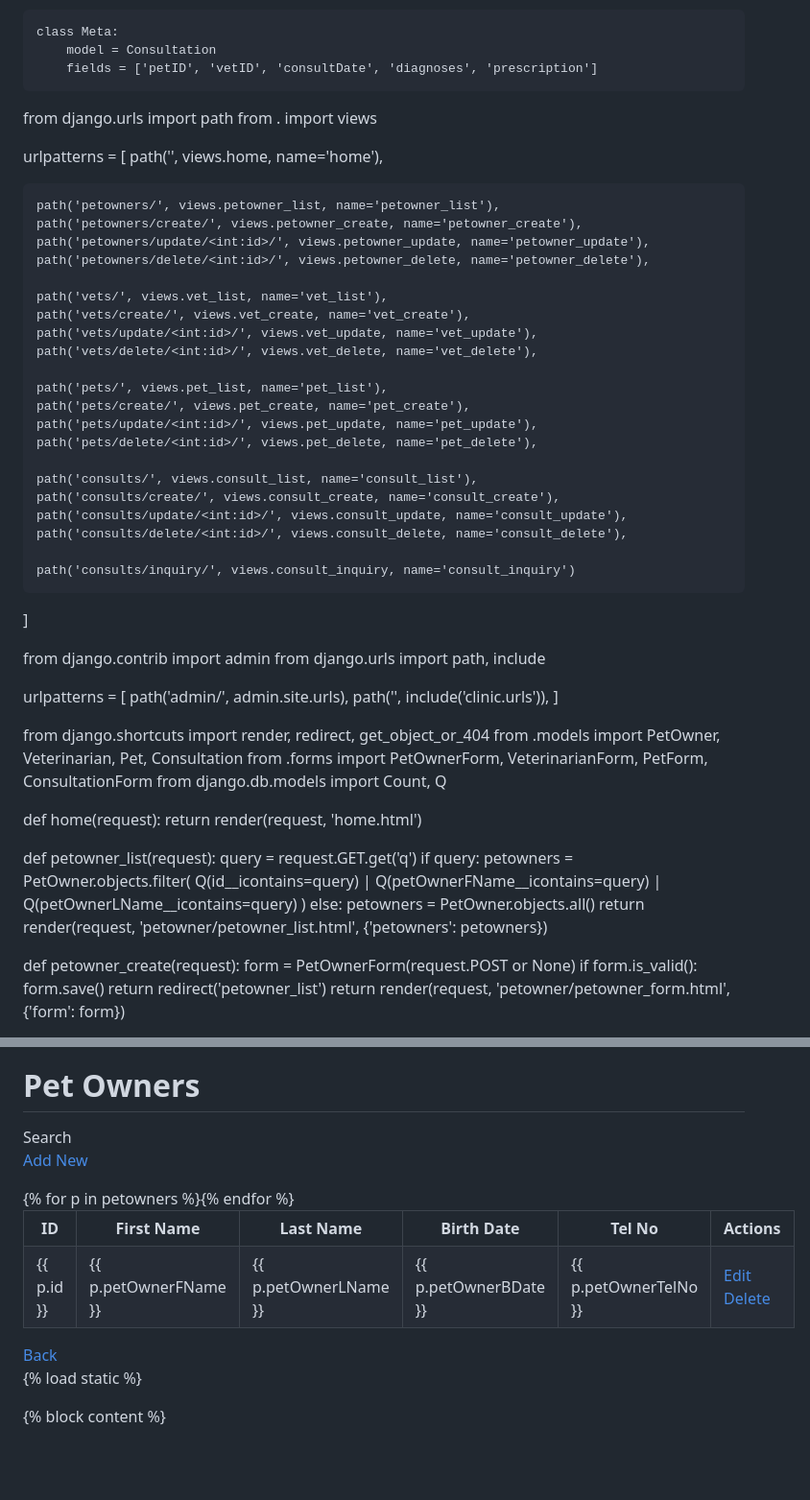
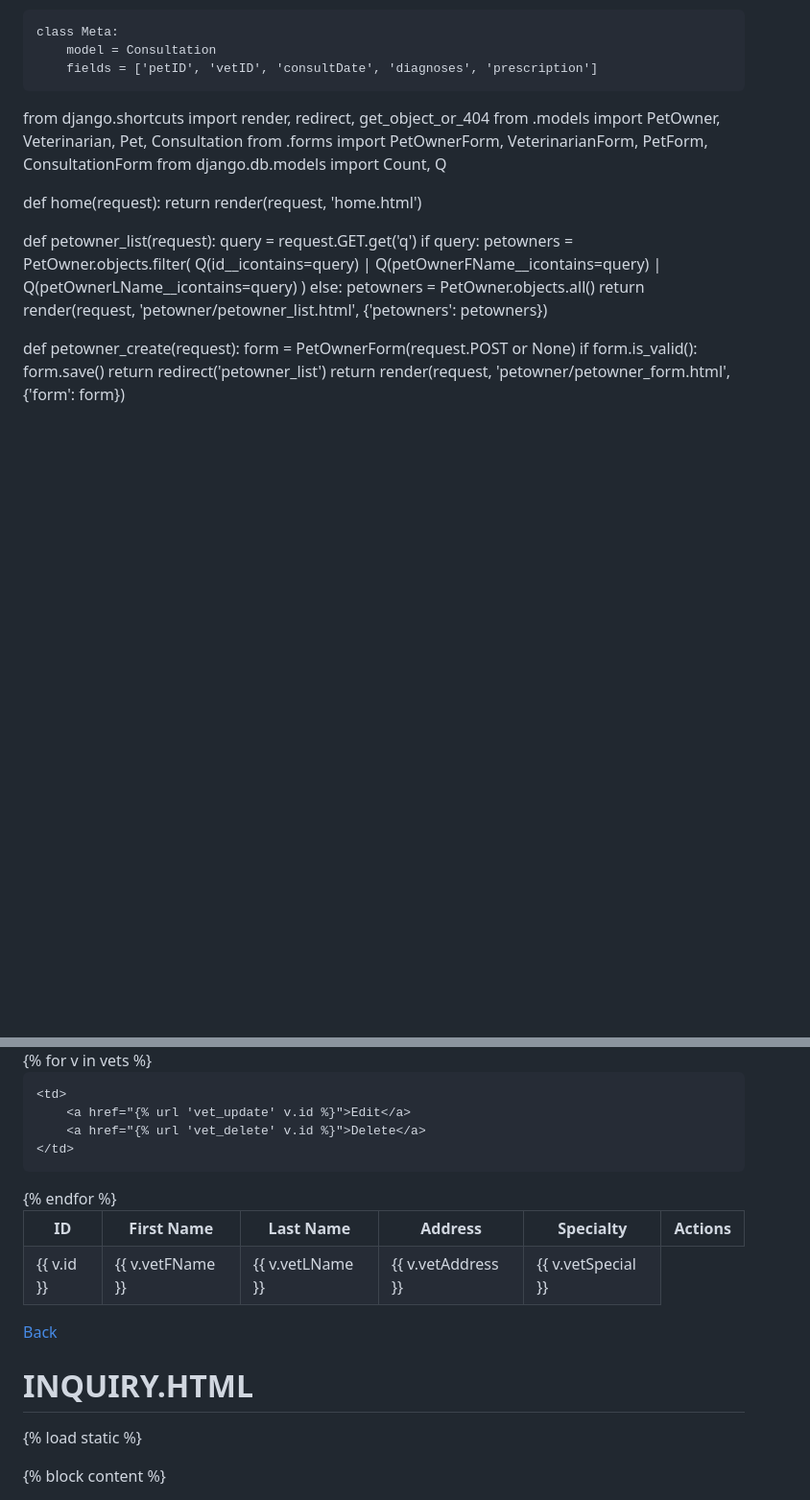
Before and after one commit to franzadrian/Vigilink-project, a Markdown page: README1.md, 2 parts joined by grey strips. Shown at 96% size. GitHub-like rendering; blank space fills up the shorter version.

```diff
--- a/README1.md
+++ b/README1.md
@@ -71,44 +71,6 @@ class ConsultationForm(forms.ModelForm):
     class Meta:
         model = Consultation
         fields = ['petID', 'vetID', 'consultDate', 'diagnoses', 'prescription']
-
-
-from django.urls import path
-from . import views
-
-urlpatterns = [
-    path('', views.home, name='home'),
-
-    path('petowners/', views.petowner_list, name='petowner_list'),
-    path('petowners/create/', views.petowner_create, name='petowner_create'),
-    path('petowners/update/<int:id>/', views.petowner_update, name='petowner_update'),
-    path('petowners/delete/<int:id>/', views.petowner_delete, name='petowner_delete'),
-
-    path('vets/', views.vet_list, name='vet_list'),
-    path('vets/create/', views.vet_create, name='vet_create'),
-    path('vets/update/<int:id>/', views.vet_update, name='vet_update'),
-    path('vets/delete/<int:id>/', views.vet_delete, name='vet_delete'),
-
-    path('pets/', views.pet_list, name='pet_list'),
-    path('pets/create/', views.pet_create, name='pet_create'),
-    path('pets/update/<int:id>/', views.pet_update, name='pet_update'),
-    path('pets/delete/<int:id>/', views.pet_delete, name='pet_delete'),
-
-    path('consults/', views.consult_list, name='consult_list'),
-    path('consults/create/', views.consult_create, name='consult_create'),
-    path('consults/update/<int:id>/', views.consult_update, name='consult_update'),
-    path('consults/delete/<int:id>/', views.consult_delete, name='consult_delete'),
-
-    path('consults/inquiry/', views.consult_inquiry, name='consult_inquiry')
-]
-
-from django.contrib import admin
-from django.urls import path, include
-
-urlpatterns = [
-    path('admin/', admin.site.urls),
-    path('', include('clinic.urls')),
-]
 
 from django.shortcuts import render, redirect, get_object_or_404
 from .models import PetOwner, Veterinarian, Pet, Consultation
@@ -329,28 +353,28 @@ def consult_inquiry(request):
         <th>ID</th>
         <th>First Name</th>
         <th>Last Name</th>
-        <th>Birth Date</th>
-        <th>Tel No</th>
+        <th>Address</th>
+        <th>Specialty</th>
         <th>Actions</th>
     </tr>
-{% for p in petowners %}
+{% for v in vets %}
 <tr>
-    <td>{{ p.id }}</td>
-    <td>{{ p.petOwnerFName }}</td>
-    <td>{{ p.petOwnerLName }}</td>
-    <td>{{ p.petOwnerBDate }}</td>
-    <td>{{ p.petOwnerTelNo }}</td>
+    <td>{{ v.id }}</td>
+    <td>{{ v.vetFName }}</td>
+    <td>{{ v.vetLName }}</td>
+    <td>{{ v.vetAddress }}</td>
+    <td>{{ v.vetSpecial }}</td>
+
     <td>
-        <a href="{% url 'petowner_update' p.id %}">Edit</a>
-        <a href="{% url 'petowner_delete' p.id %}">Delete</a>
+        <a href="{% url 'vet_update' v.id %}">Edit</a>
+        <a href="{% url 'vet_delete' v.id %}">Delete</a>
     </td>
 </tr>
 {% endfor %}
 </table>
 <a href="{% url 'home' %}">Back</a>
 
-
-
+# INQUIRY.HTML
 
 {% load static %}
 
```
Also changed, not shown: other parts of README1.md (+70 -8 lines).
